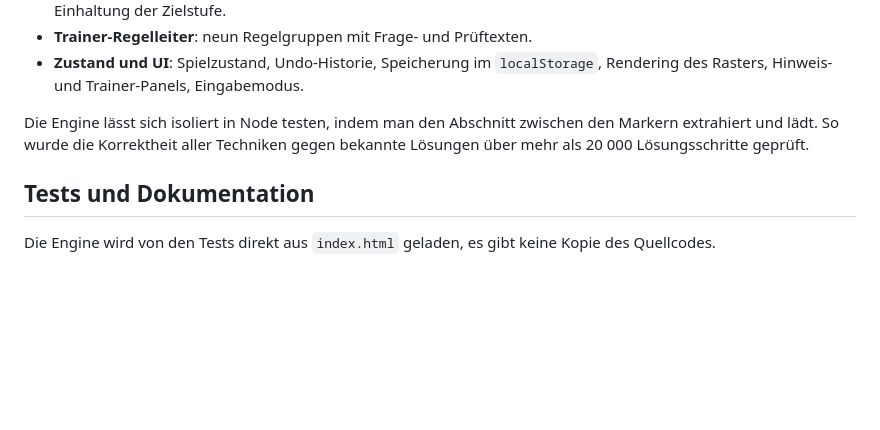
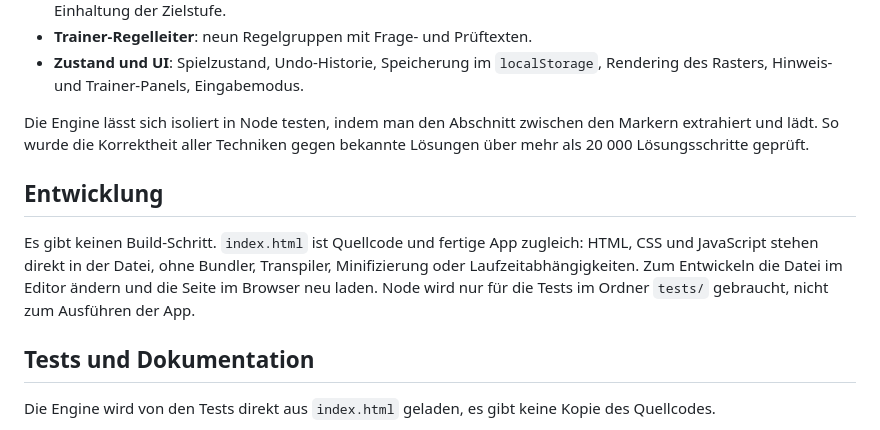
Before and after one commit to phabee/sudoku-trainer, a Markdown page: README.md, the part around the change. Rendered like a GitHub page; blank space fills up the shorter version.

Commit message:
README: Abschnitt Entwicklung (kein Build-Schritt)
Co-Authored-By: Claude Fable 5.1 <noreply@anthropic.com>

```diff
--- a/README.md
+++ b/README.md
@@ -53,6 +53,10 @@ Alles liegt in `index.html`:
 
 Die Engine lässt sich isoliert in Node testen, indem man den Abschnitt zwischen den Markern extrahiert und lädt. So wurde die Korrektheit aller Techniken gegen bekannte Lösungen über mehr als 20 000 Lösungsschritte geprüft.
 
+## Entwicklung
+
+Es gibt keinen Build-Schritt. `index.html` ist Quellcode und fertige App zugleich: HTML, CSS und JavaScript stehen direkt in der Datei, ohne Bundler, Transpiler, Minifizierung oder Laufzeitabhängigkeiten. Zum Entwickeln die Datei im Editor ändern und die Seite im Browser neu laden. Node wird nur für die Tests im Ordner `tests/` gebraucht, nicht zum Ausführen der App.
+
 ## Tests und Dokumentation
 
 Die Engine wird von den Tests direkt aus `index.html` geladen, es gibt keine Kopie des Quellcodes.
```
